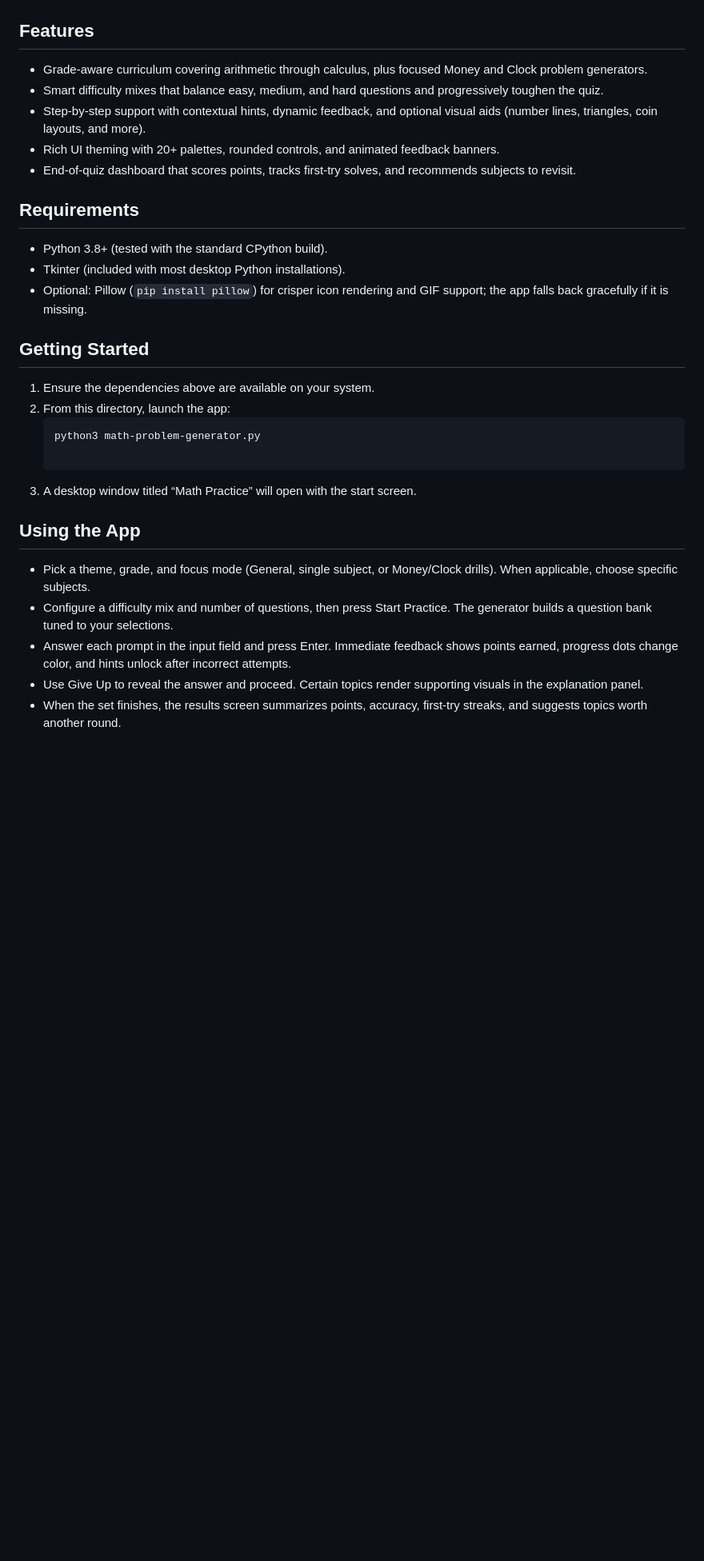
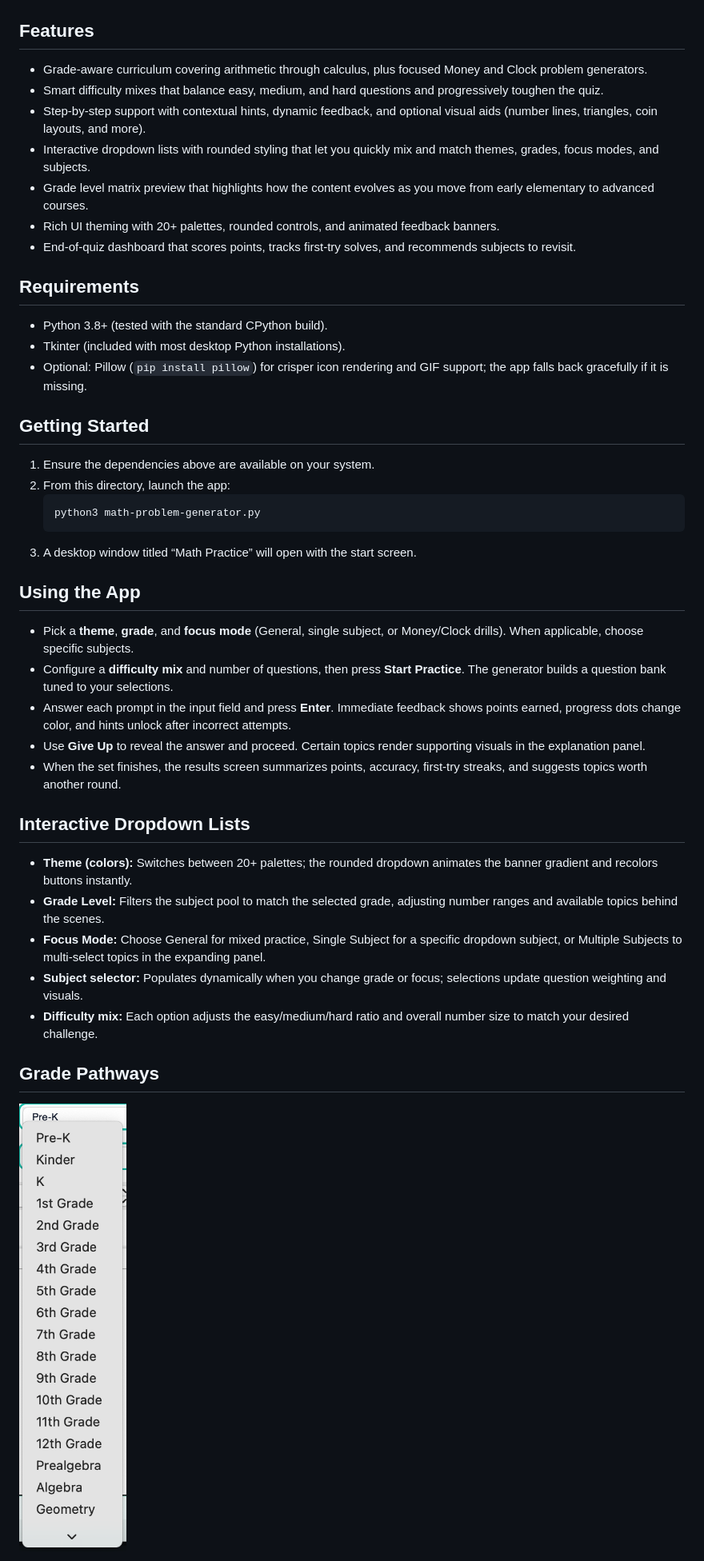
Before and after one commit to iszh2023/AI-Stock-Analysis, a Markdown page: README.md, the part around the change printed below. Shown: that part at 80% size. GitHub-like rendering; pictures changed too: various grade levels.png (added); blank space fills up the shorter version.

Commit message:
Document grade pathways

````diff
--- a/README.md
+++ b/README.md
@@ -1,30 +5,41 @@
 ![Math Problem Generator interface](math%20generator%20image.png)
 
-  ## Features
-  - Grade-aware curriculum covering arithmetic through calculus, plus focused Money and Clock problem generators.
-  - Smart difficulty mixes that balance easy, medium, and hard questions and progressively toughen the quiz.
-  - Step-by-step support with contextual hints, dynamic feedback, and optional visual aids (number lines, triangles, coin layouts, and more).
-  - Rich UI theming with 20+ palettes, rounded controls, and animated feedback banners.
-  - End-of-quiz dashboard that scores points, tracks first-try solves, and recommends subjects to revisit.
+## Features
+- Grade-aware curriculum covering arithmetic through calculus, plus focused Money and Clock problem generators.
+- Smart difficulty mixes that balance easy, medium, and hard questions and progressively toughen the quiz.
+- Step-by-step support with contextual hints, dynamic feedback, and optional visual aids (number lines, triangles, coin layouts, and more).
+- Interactive dropdown lists with rounded styling that let you quickly mix and match themes, grades, focus modes, and subjects.
+- Grade level matrix preview that highlights how the content evolves as you move from early elementary to advanced courses.
+- Rich UI theming with 20+ palettes, rounded controls, and animated feedback banners.
+- End-of-quiz dashboard that scores points, tracks first-try solves, and recommends subjects to revisit.
 
-  ## Requirements
-  - Python 3.8+ (tested with the standard CPython build).
-  - Tkinter (included with most desktop Python installations).
-  - Optional: Pillow (`pip install pillow`) for crisper icon rendering and GIF support; the app falls back gracefully if it is missing.
+## Requirements
+- Python 3.8+ (tested with the standard CPython build).
+- Tkinter (included with most desktop Python installations).
+- Optional: Pillow (`pip install pillow`) for crisper icon rendering and GIF support; the app falls back gracefully if it is missing.
 
-  ## Getting Started
-  1. Ensure the dependencies above are available on your system.
-  2. From this directory, launch the app:
-     ```bash
-     python3 math-problem-generator.py
+## Getting Started
+1. Ensure the dependencies above are available on your system.
+2. From this directory, launch the app:
+   ```bash
+   python3 math-problem-generator.py
+   ```
+3. A desktop window titled “Math Practice” will open with the start screen.
 
-  3. A desktop window titled “Math Practice” will open with the start screen.
+## Using the App
+- Pick a **theme**, **grade**, and **focus mode** (General, single subject, or Money/Clock drills). When applicable, choose specific subjects.
+- Configure a **difficulty mix** and number of questions, then press **Start Practice**. The generator builds a question bank tuned to your selections.
+- Answer each prompt in the input field and press **Enter**. Immediate feedback shows points earned, progress dots change color, and hints unlock after incorrect attempts.
+- Use **Give Up** to reveal the answer and proceed. Certain topics render supporting visuals in the explanation panel.
+- When the set finishes, the results screen summarizes points, accuracy, first-try streaks, and suggests topics worth another round.
 
-  ## Using the App
+## Interactive Dropdown Lists
+- **Theme (colors):** Switches between 20+ palettes; the rounded dropdown animates the banner gradient and recolors buttons instantly.
+- **Grade Level:** Filters the subject pool to match the selected grade, adjusting number ranges and available topics behind the scenes.
+- **Focus Mode:** Choose General for mixed practice, Single Subject for a specific dropdown subject, or Multiple Subjects to multi-select topics in the expanding panel.
+- **Subject selector:** Populates dynamically when you change grade or focus; selections update question weighting and visuals.
+- **Difficulty mix:** Each option adjusts the easy/medium/hard ratio and overall number size to match your desired challenge.
 
-  - Pick a theme, grade, and focus mode (General, single subject, or Money/Clock drills). When applicable, choose specific subjects.
-  - Configure a difficulty mix and number of questions, then press Start Practice. The generator builds a question bank tuned to your selections.
-  - Answer each prompt in the input field and press Enter. Immediate feedback shows points earned, progress dots change color, and hints unlock after incorrect attempts.
-  - Use Give Up to reveal the answer and proceed. Certain topics render supporting visuals in the explanation panel.
-  - When the set finishes, the results screen summarizes points, accuracy, first-try streaks, and suggests topics worth another round.
+## Grade Pathways
+![Grade progression overview](various%20grade%20levels.png)
 
````
Also changed, not shown: other parts of README.md (+12 -4 lines).
